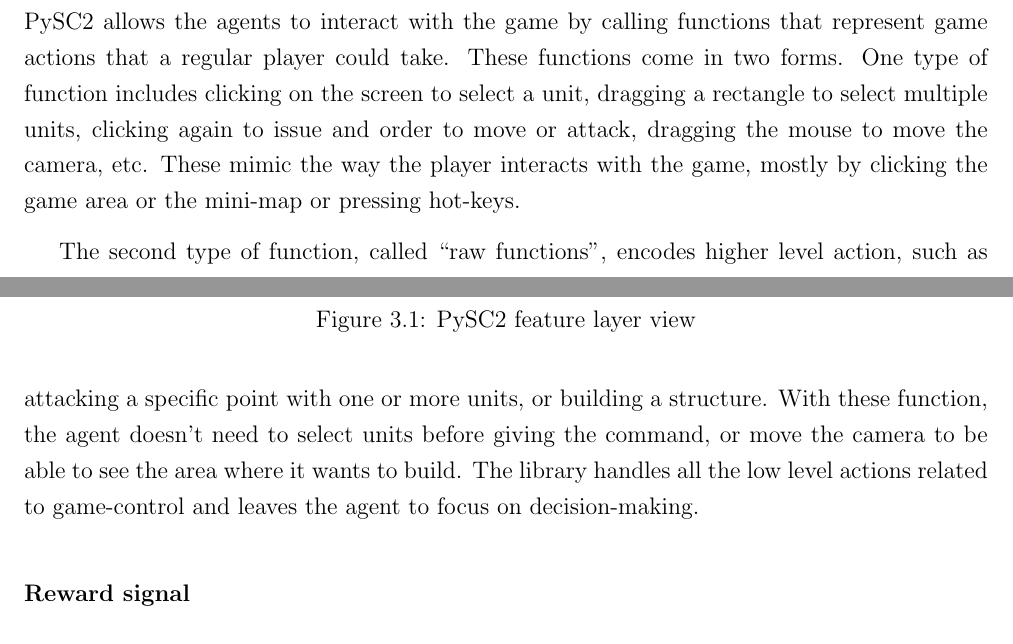
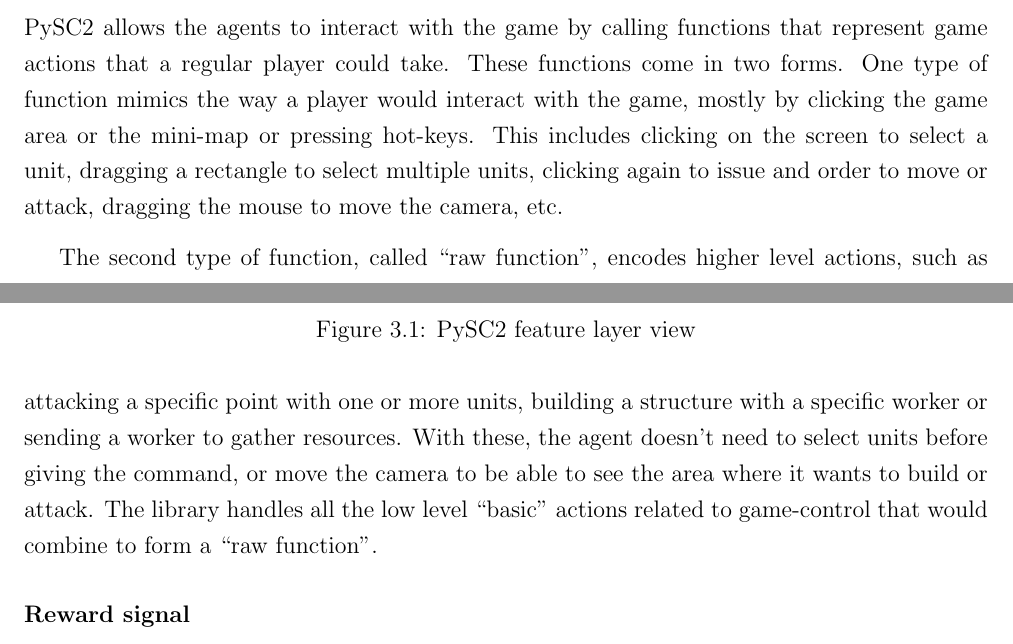
Before and after one commit to DavidPerezGomez/tfm-memoria, a LaTeX thesis (DavidPerezGomez_Memoria.tex, which reads chapters/3_entorno.tex): two parts of pages 28 and 29 of 44, joined at a grey line, cut so that both start at the same text. Compiled offline with pdfLaTeX.

Commit message:
feat: Reword pysc2 action space section

```diff
--- a/chapters/3_entorno.tex
+++ b/chapters/3_entorno.tex
@@ -32,9 +32,9 @@
 
 \subsubsection*{Action space}
 
-PySC2 allows the agents to interact with the game by calling functions that represent game actions that a regular player could take. These functions come in two forms. One type of function includes clicking on the screen to select a unit, dragging a rectangle to select multiple units, clicking again to issue and order to move or attack, dragging the mouse to move the camera, etc. These mimic the way the player interacts with the game, mostly by clicking the game area or the mini-map or pressing hot-keys.
+PySC2 allows the agents to interact with the game by calling functions that represent game actions that a regular player could take. These functions come in two forms. One type of function mimics the way a player would interact with the game, mostly by clicking the game area or the mini-map or pressing hot-keys. This includes clicking on the screen to select a unit, dragging a rectangle to select multiple units, clicking again to issue and order to move or attack, dragging the mouse to move the camera, etc.
 
-The second type of function, called \say{raw functions}, encodes higher level action, such as attacking a specific point with one or more units, or building a structure. With these function, the agent doesn't need to select units before giving the command, or move the camera to be able to see the area where it wants to build. The library handles all the low level actions related to game-control and leaves the agent to focus on decision-making.
+The second type of function, called \say{raw function}, encodes higher level actions, such as attacking a specific point with one or more units, building a structure with a specific worker or sending a worker to gather resources. With these, the agent doesn't need to select units before giving the command, or move the camera to be able to see the area where it wants to build or attack. The library handles all the low level \say{basic} actions related to game-control that would combine to form a \say{raw function}.
 
 \subsubsection*{Reward signal}
 
```
Also changed, not shown: chapters/3_entorno.tex (1 more changed lines).
